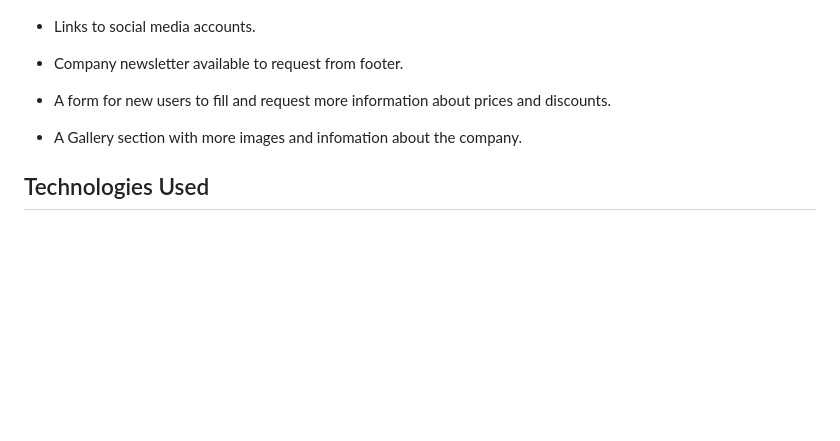
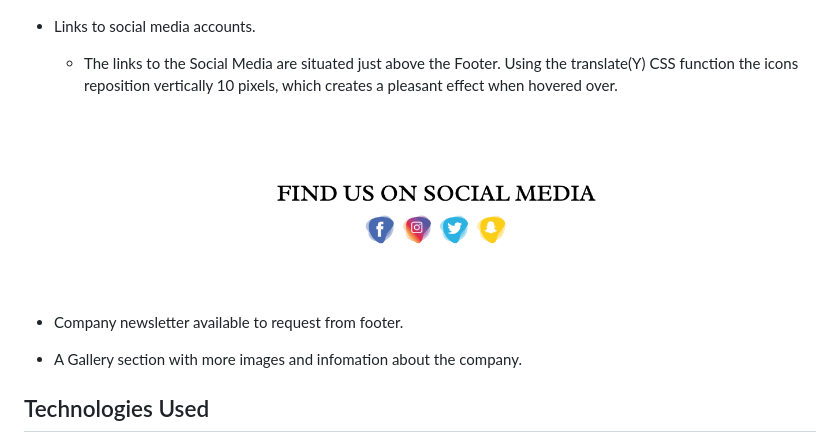
Before and after one commit to P-G1977/Pure-Lift-Gyms, a Markdown page: README.md, the part around the change. Rendered like a GitHub page; pictures changed too: assets/docs/pages/social-media.png (added); blank space fills up the shorter version.

Commit message:
Added social media section to readme with image

```diff
--- a/README.md
+++ b/README.md
@@ -133,9 +133,11 @@ The Wireframes have the full Navigation Bar on the Desktop and Tablet and a coll
 
 * Links to social media accounts.
 
+    * The links to the Social Media are situated just above the Footer. Using the translate(Y) CSS function the icons reposition vertically 10 pixels, which creates a pleasant effect when hovered over.
+
+        ![alt text](assets/docs/pages/social-media.png "Social media web page image")
+
 * Company newsletter available to request from footer.
-
-* A form for new users to fill and request more information about prices and discounts.
 
 * A Gallery section with more images and infomation about the company.
 
```
